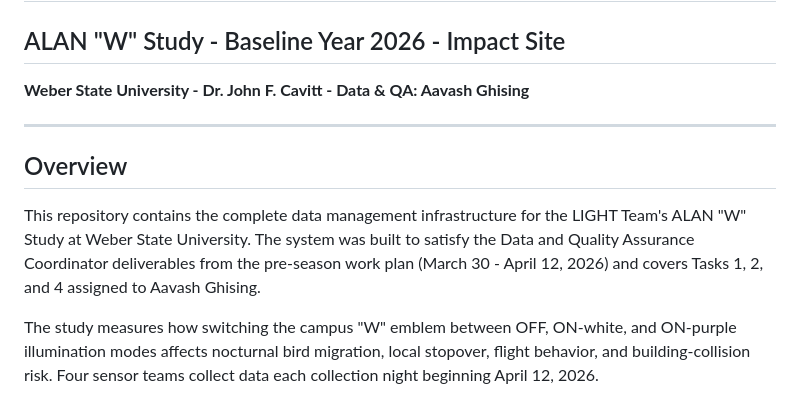
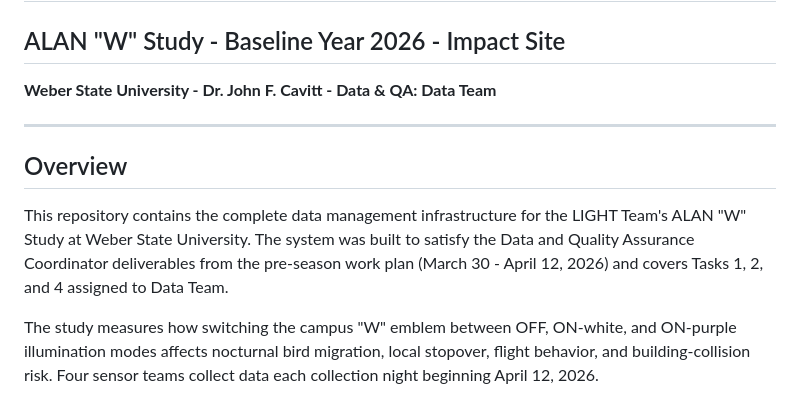
Before and after one commit to LoganMJones/ALAN-Bird-Migration, a Markdown page: README.md, the part around the change. Rendered like a GitHub page.

```diff
--- a/README.md
+++ b/README.md
@@ -1,13 +1,13 @@
 # LIGHT Team Data Management System
 ## ALAN "W" Study - Baseline Year 2026 - Impact Site
 
-**Weber State University - Dr. John F. Cavitt - Data & QA: Aavash Ghising**
+**Weber State University - Dr. John F. Cavitt - Data & QA: Data Team**
 
 ---
 
 ## Overview
 
-This repository contains the complete data management infrastructure for the LIGHT Team's ALAN "W" Study at Weber State University. The system was built to satisfy the Data and Quality Assurance Coordinator deliverables from the pre-season work plan (March 30 - April 12, 2026) and covers Tasks 1, 2, and 4 assigned to Aavash Ghising.
+This repository contains the complete data management infrastructure for the LIGHT Team's ALAN "W" Study at Weber State University. The system was built to satisfy the Data and Quality Assurance Coordinator deliverables from the pre-season work plan (March 30 - April 12, 2026) and covers Tasks 1, 2, and 4 assigned to Data Team.
 
 The study measures how switching the campus "W" emblem between OFF, ON-white, and ON-purple illumination modes affects nocturnal bird migration, local stopover, flight behavior, and building-collision risk. Four sensor teams collect data each collection night beginning April 12, 2026.
 
```
